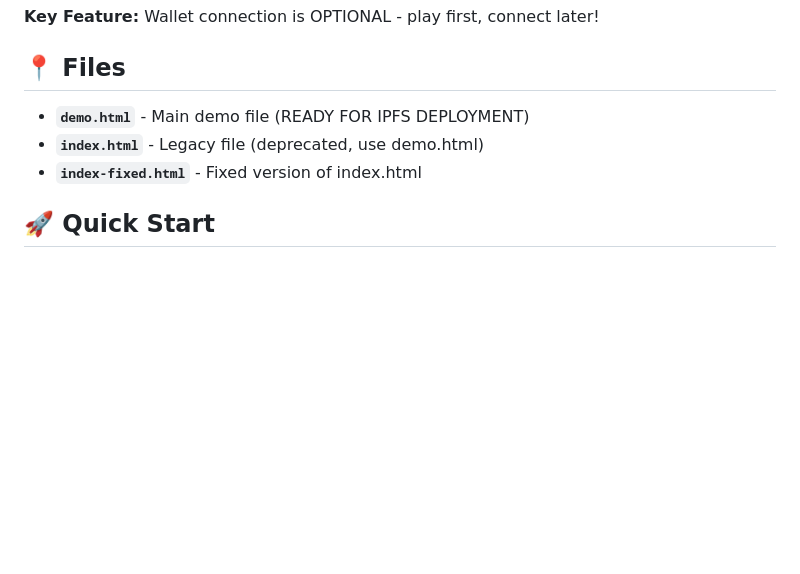
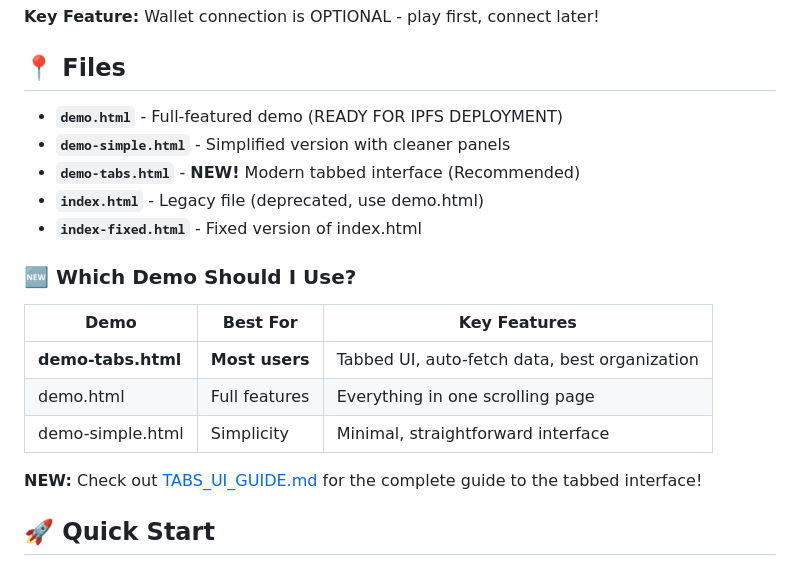
Before and after one commit to shipbulldj/mathmint-quiz, a Markdown page: demo/README.md, the part around the change. GitHub-like rendering; blank space fills up the shorter version.

Commit message:
auto-commit for a328ea0f-965d-4525-87b5-8b1f43a8be92

```diff
--- a/demo/README.md
+++ b/demo/README.md
@@ -13,9 +13,21 @@ A fully functional, single-page Web3 quiz application that lets you:
 
 ## 📍 Files
 
-- **`demo.html`** - Main demo file (READY FOR IPFS DEPLOYMENT)
+- **`demo.html`** - Full-featured demo (READY FOR IPFS DEPLOYMENT)
+- **`demo-simple.html`** - Simplified version with cleaner panels
+- **`demo-tabs.html`** - **NEW!** Modern tabbed interface (Recommended)
 - **`index.html`** - Legacy file (deprecated, use demo.html)
 - **`index-fixed.html`** - Fixed version of index.html
+
+### 🆕 Which Demo Should I Use?
+
+| Demo | Best For | Key Features |
+|------|----------|--------------|
+| **demo-tabs.html** | **Most users** | Tabbed UI, auto-fetch data, best organization |
+| demo.html | Full features | Everything in one scrolling page |
+| demo-simple.html | Simplicity | Minimal, straightforward interface |
+
+**NEW:** Check out [TABS_UI_GUIDE.md](TABS_UI_GUIDE.md) for the complete guide to the tabbed interface!
 
 ## 🚀 Quick Start
 
```
